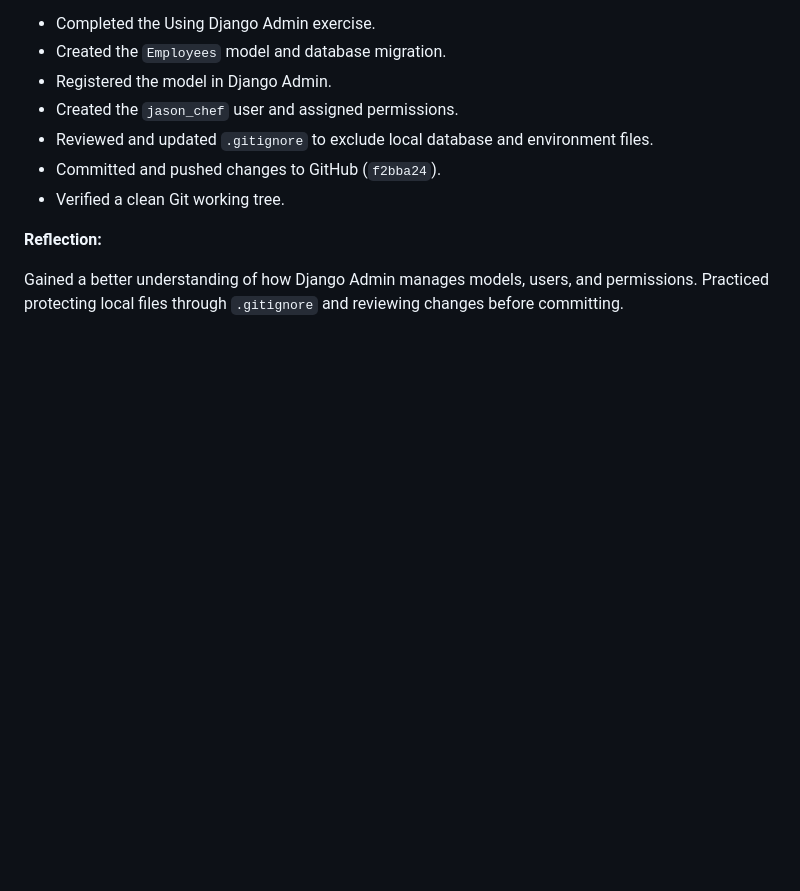
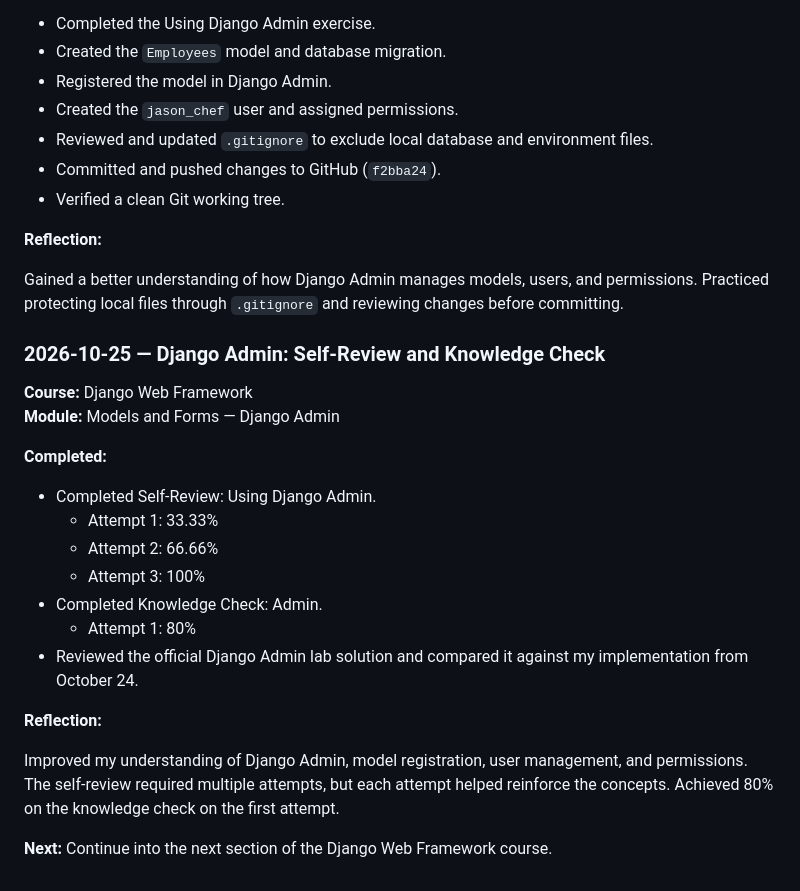
Before and after one commit to cmac41691/meta-backend-django, a Markdown page: progress.md, the part around the change. GitHub-like rendering; blank space fills up the shorter version.

Commit message:
docs: record Django Admin assessment (2026-10-25)

```diff
--- a/progress.md
+++ b/progress.md
@@ -448,3 +448,23 @@ This exercise helped reinforce that creating a Django view is only one part of t
 **Reflection:**
 
 Gained a better understanding of how Django Admin manages models, users, and permissions. Practiced protecting local files through `.gitignore` and reviewing changes before committing.
+
+### 2026-10-25 — Django Admin: Self-Review and Knowledge Check
+
+**Course:** Django Web Framework
+**Module:** Models and Forms — Django Admin
+
+**Completed:**
+- Completed Self-Review: Using Django Admin.
+  - Attempt 1: 33.33%
+  - Attempt 2: 66.66%
+  - Attempt 3: 100%
+- Completed Knowledge Check: Admin.
+  - Attempt 1: 80%
+- Reviewed the official Django Admin lab solution and compared it against my implementation from October 24.
+
+**Reflection:**
+
+Improved my understanding of Django Admin, model registration, user management, and permissions. The self-review required multiple attempts, but each attempt helped reinforce the concepts. Achieved 80% on the knowledge check on the first attempt.
+
+**Next:** Continue into the next section of the Django Web Framework course.
```
